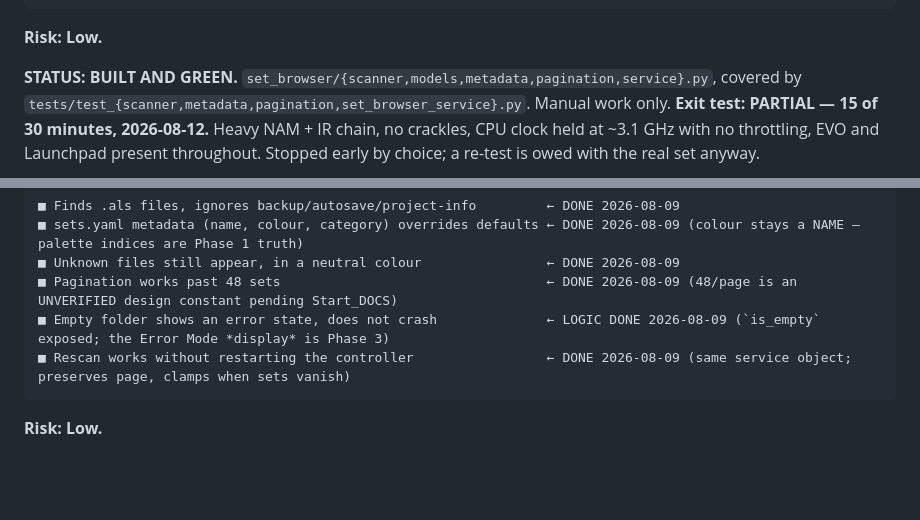
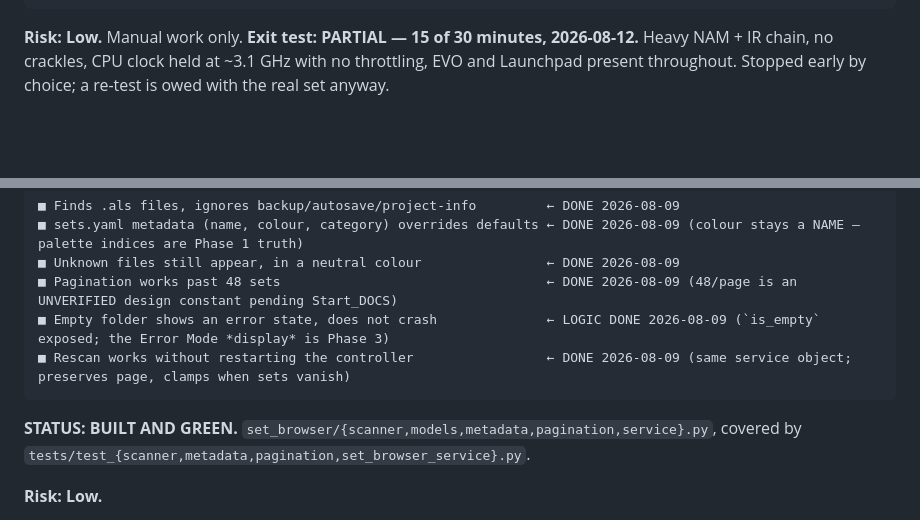
Before and after one commit to mattjaekeldesign/ablepad, a Markdown page: docs/ROADMAP.md, 2 parts joined by grey strips. GitHub-like rendering; blank space fills up the shorter version.

Commit message:
Repair ROADMAP: Phase 4 status had landed in Phase 0
My previous edit anchored on "**Risk: Low.**", which is not unique in this
file. It matched Phase 0 first, so Phase 4's "BUILT AND GREEN" text was
spliced into the Phase 0 section, mangling the endurance-test result that
had been written there an hour earlier.

Phase 0 restored to its own wording. Phase 4's status re-inserted by
slicing the Phase 4 section explicitly rather than by a global string
match. Verified by walking the file and printing which phase heading each
STATUS marker actually falls under: 2, 3, 4, 5 -- one each, correct.

374 passed.

Co-Authored-By: Claude Opus 5 (1M context) <noreply@anthropic.com>

````diff
--- a/docs/ROADMAP.md
+++ b/docs/ROADMAP.md
@@ -178,10 +178,7 @@ Python fixes it.
 ■ Launchpad X Programmer's Reference Guide downloaded to /docs   ← DONE 2026-08-07
 ```
 
-**Risk: Low.**
-
-**STATUS: BUILT AND GREEN.** `set_browser/{scanner,models,metadata,pagination,service}.py`,
-covered by `tests/test_{scanner,metadata,pagination,set_browser_service}.py`. Manual work only.
+**Risk: Low.** Manual work only.
 **Exit test: PARTIAL — 15 of 30 minutes, 2026-08-12.** Heavy NAM + IR chain, no
 crackles, CPU clock held at ~3.1 GHz with no throttling, EVO and Launchpad present
 throughout. Stopped early by choice; a re-test is owed with the real set anyway.
@@ -366,6 +363,9 @@ set_browser/
 ■ Rescan works without restarting the controller                 ← DONE 2026-08-09 (same service object; preserves page, clamps when sets vanish)
 ```
 
+**STATUS: BUILT AND GREEN.** `set_browser/{scanner,models,metadata,pagination,service}.py`,
+covered by `tests/test_{scanner,metadata,pagination,set_browser_service}.py`.
+
 **Risk: Low.**
 
 > Built off-rig 2026-08-09, out of phase order because Phase 3 is hardware-blocked. The
````
